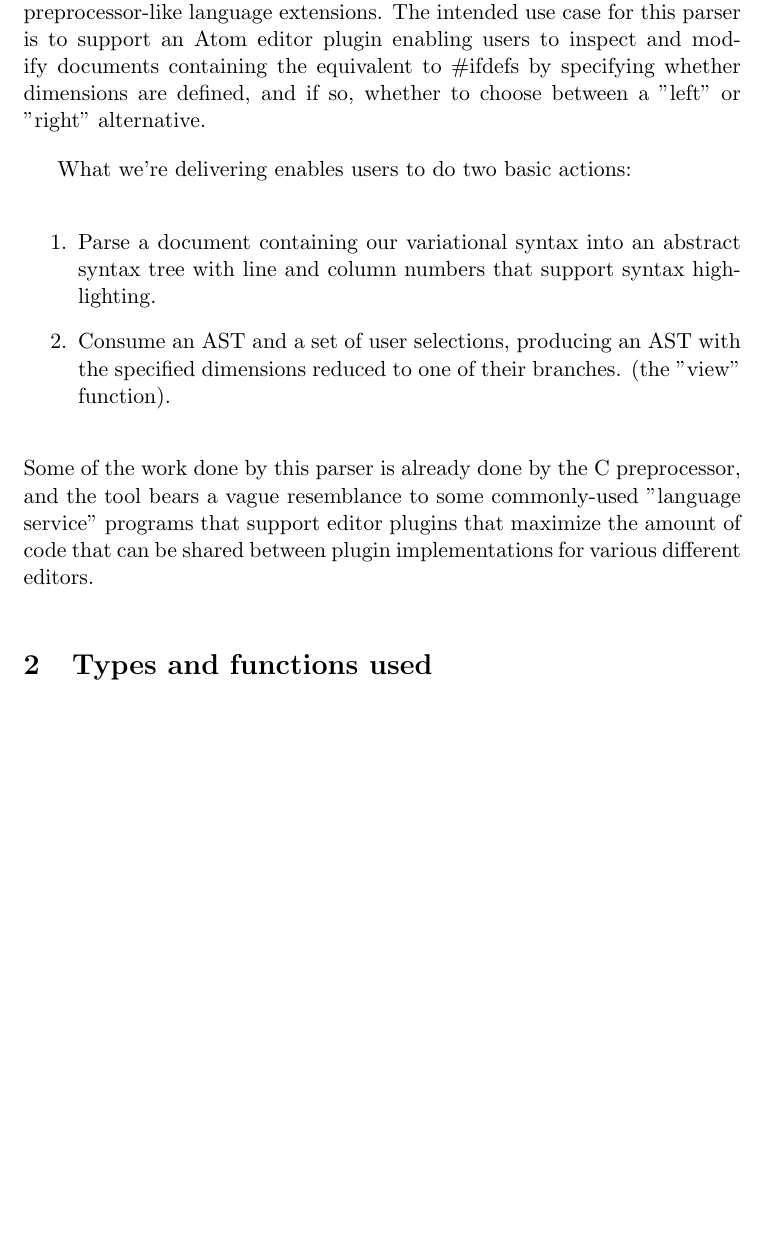
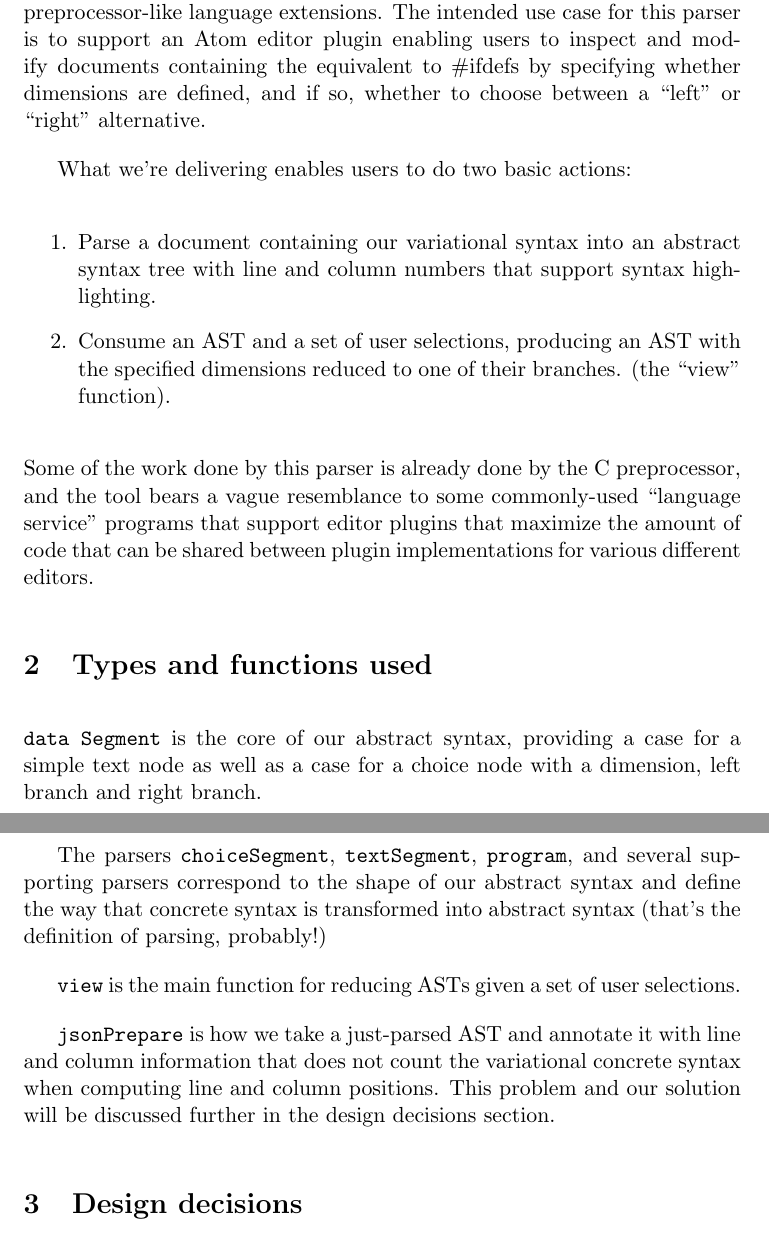
Before and after one commit to lambda-land/variational-compiler, a LaTeX document (report.tex): part of the page before the commit and two parts of pages 1 and 2 of 2 after it, the two joined at a grey line, cut so that both start at the same text, the shorter picture padded with empty space. Compiled offline with pdfLaTeX.

Commit message:
Add types and functions used section to report

```diff
--- a/report.tex
+++ b/report.tex
@@ -7,17 +7,26 @@
 \large{Rikki Gibson and Cody Ray Hoeft}
 \normalsize
 \section{Overview}
-The Variational Parser or whatever it's called now is a tool supporting C preprocessor-like language extensions. The intended use case for this parser is to support an Atom editor plugin enabling users to inspect and modify documents containing the equivalent to \#ifdefs by specifying whether dimensions are defined, and if so, whether to choose between a "left" or "right" alternative.
+The Variational Parser or whatever it's called now is a tool supporting C preprocessor-like language extensions. The intended use case for this parser is to support an Atom editor plugin enabling users to inspect and modify documents containing the equivalent to \#ifdefs by specifying whether dimensions are defined, and if so, whether to choose between a ``left'' or ``right'' alternative.
 
 What we're delivering enables users to do two basic actions:
 
 \begin{enumerate}
 \item Parse a document containing our variational syntax into an abstract syntax tree with line and column numbers that support syntax highlighting.
-\item Consume an AST and a set of user selections, producing an AST with the specified dimensions reduced to one of their branches. (the "view" function).
+\item Consume an AST and a set of user selections, producing an AST with the specified dimensions reduced to one of their branches. (the ``view'' function).
 \end{enumerate}
-Some of the work done by this parser is already done by the C preprocessor, and the tool bears a vague resemblance to some commonly-used "language service" programs that support editor plugins that maximize the amount of code that can be shared between plugin implementations for various different editors.
+Some of the work done by this parser is already done by the C preprocessor, and the tool bears a vague resemblance to some commonly-used ``language service'' programs that support editor plugins that maximize the amount of code that can be shared between plugin implementations for various different editors.
 
 \section{Types and functions used}
+\texttt{data Segment} is the core of our abstract syntax, providing a case for a simple text node as well as a case for a choice node with a dimension, left branch and right branch.
+
+The parsers \texttt{choiceSegment}, \texttt{textSegment}, \texttt{program}, and several supporting parsers correspond to the shape of our abstract syntax and define the way that concrete syntax is transformed into abstract syntax (that's the definition of parsing, probably!)
+
+\texttt{view} is the main function for reducing ASTs given a set of user selections.
+
+\texttt{jsonPrepare} is how we take a just-parsed AST and annotate it with line and column information that does not count the variational concrete syntax when computing line and column positions. This problem and our solution will be discussed further in the design decisions section.
+
+\section{Design decisions}
 
 
 \end{document}
```
Also changed, not shown: report.pdf.
